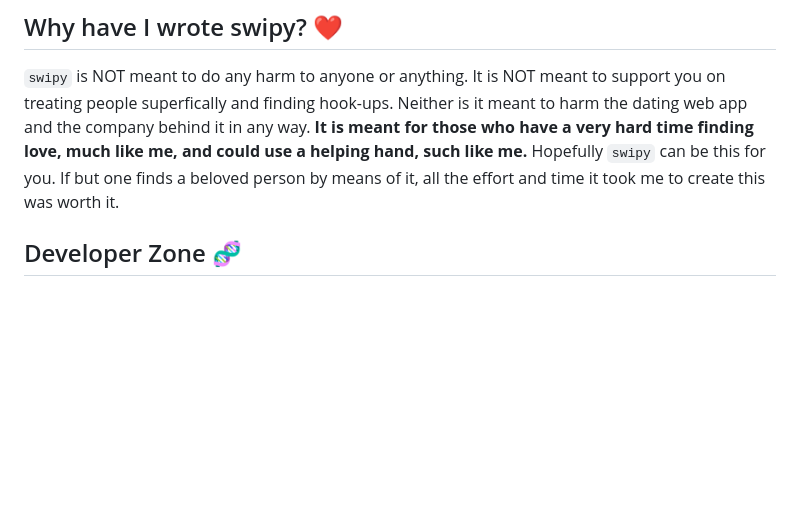
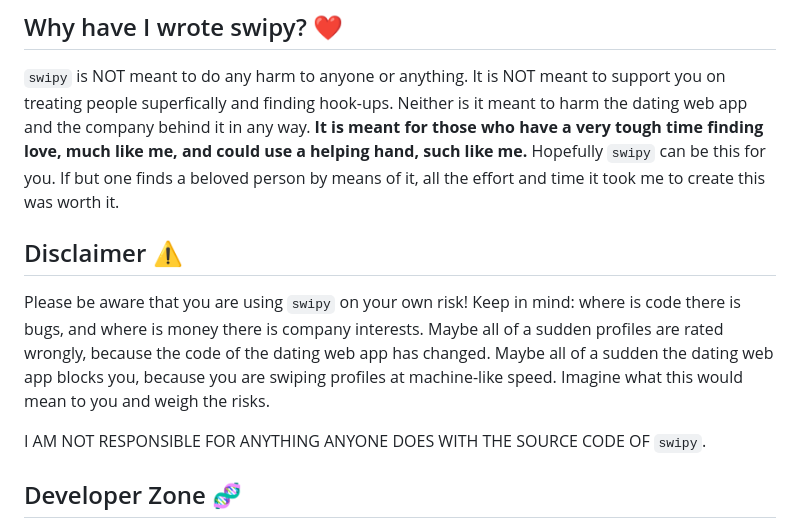
Before and after one commit to SchneePingu/swipy, a Markdown page: README.md, the part around the change. Rendered like a GitHub page; blank space fills up the shorter version.

Commit message:
add disclaimer README

```diff
--- a/README.md
+++ b/README.md
@@ -88,7 +88,16 @@ This continuously swipes profiles until the maximal number of daily "likes" is r
 
 ## Why have I wrote swipy? ❤️
 `swipy` is NOT meant to do any harm to anyone or anything. It is NOT meant to support you on treating people superfically and finding hook-ups. Neither is it meant to harm the dating web app and the company behind it in any way.
-**It is meant for those who have a very hard time finding love, much like me, and could use a helping hand, such like me.** Hopefully `swipy` can be this for you. If but one finds a beloved person by means of it, all the effort and time it took me to create this was worth it.
+**It is meant for those who have a very tough time finding love, much like me, and could use a helping hand, such like me.** Hopefully `swipy` can be this for you. If but one finds a beloved person by means of it, all the effort and time it took me to create this was worth it.
+
+## Disclaimer ⚠️
+Please be aware that you are using `swipy` on your own risk!
+Keep in mind: where is code there is bugs, and where is money there is company interests.
+Maybe all of a sudden profiles are rated wrongly, because the code of the dating web app has changed.
+Maybe all of a sudden the dating web app blocks you, because you are swiping profiles at machine-like speed.
+Imagine what this would mean to you and weigh the risks.
+
+I AM NOT RESPONSIBLE FOR ANYTHING ANYONE DOES WITH THE SOURCE CODE OF `swipy`.
 
 ## Developer Zone 🧬
 
```
